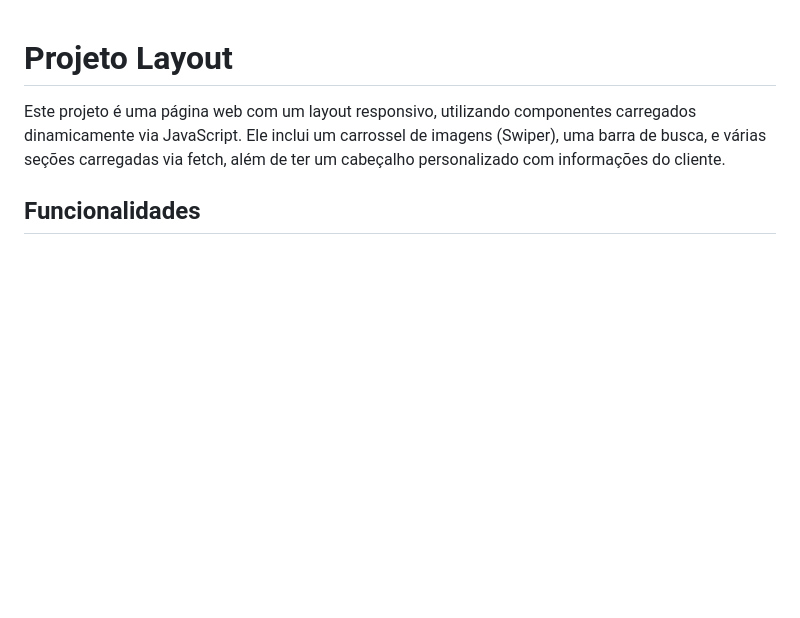
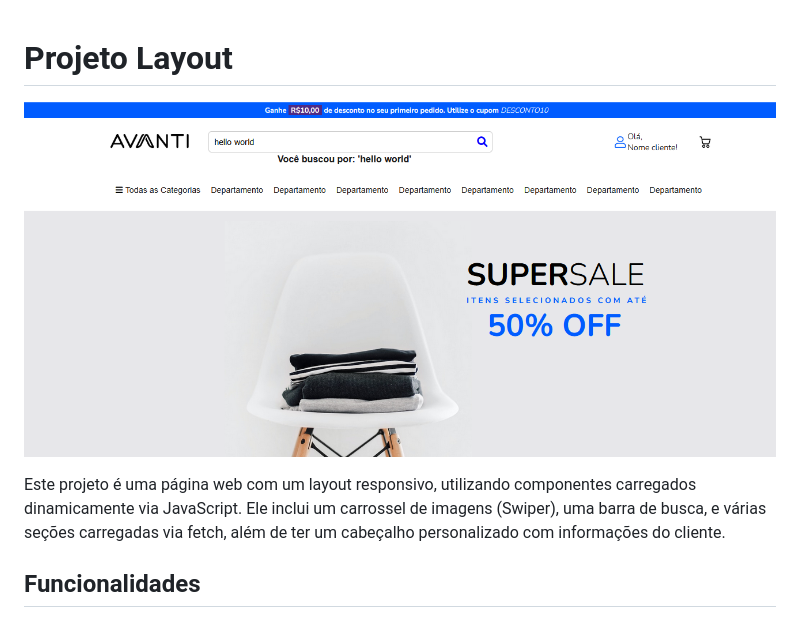
Before and after one commit to oblipix/Projeto-01---DesenvolvimentoLayoutAvanti, a Markdown page: README.MD, the part around the change. GitHub-like rendering; pictures changed too: assets/images/screenshot.png (added); blank space fills up the shorter version.

```diff
--- a/README.MD
+++ b/README.MD
@@ -1,6 +1,7 @@
 
 # Projeto  Layout
 
+![Minha Imagem](./assets/images/screenshot.png)
 
 
 Este projeto é uma página web com um layout responsivo, utilizando componentes carregados dinamicamente via JavaScript. Ele inclui um carrossel de imagens (Swiper), uma barra de busca, e várias seções carregadas via fetch, além de ter um cabeçalho personalizado com informações do cliente.
```
